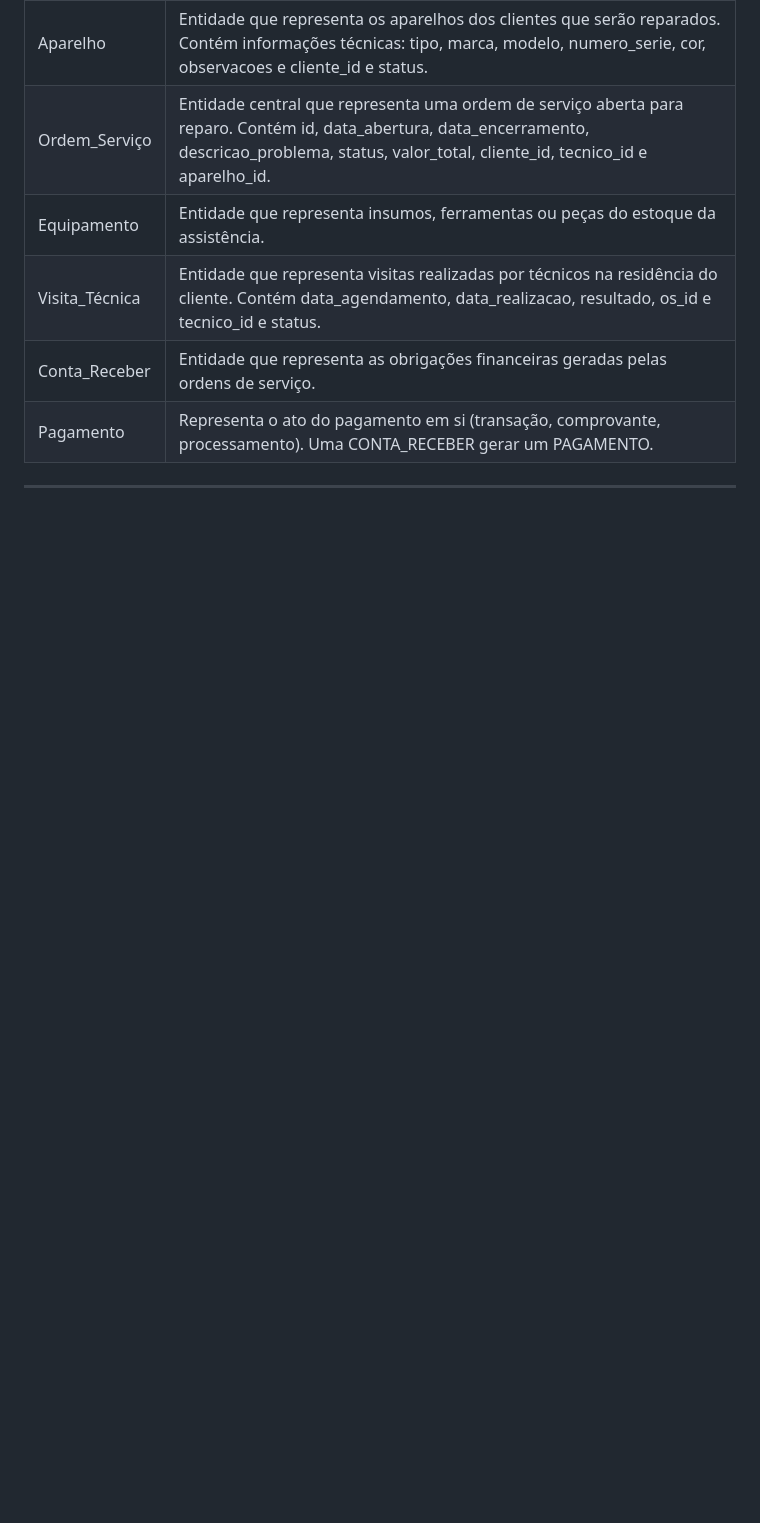
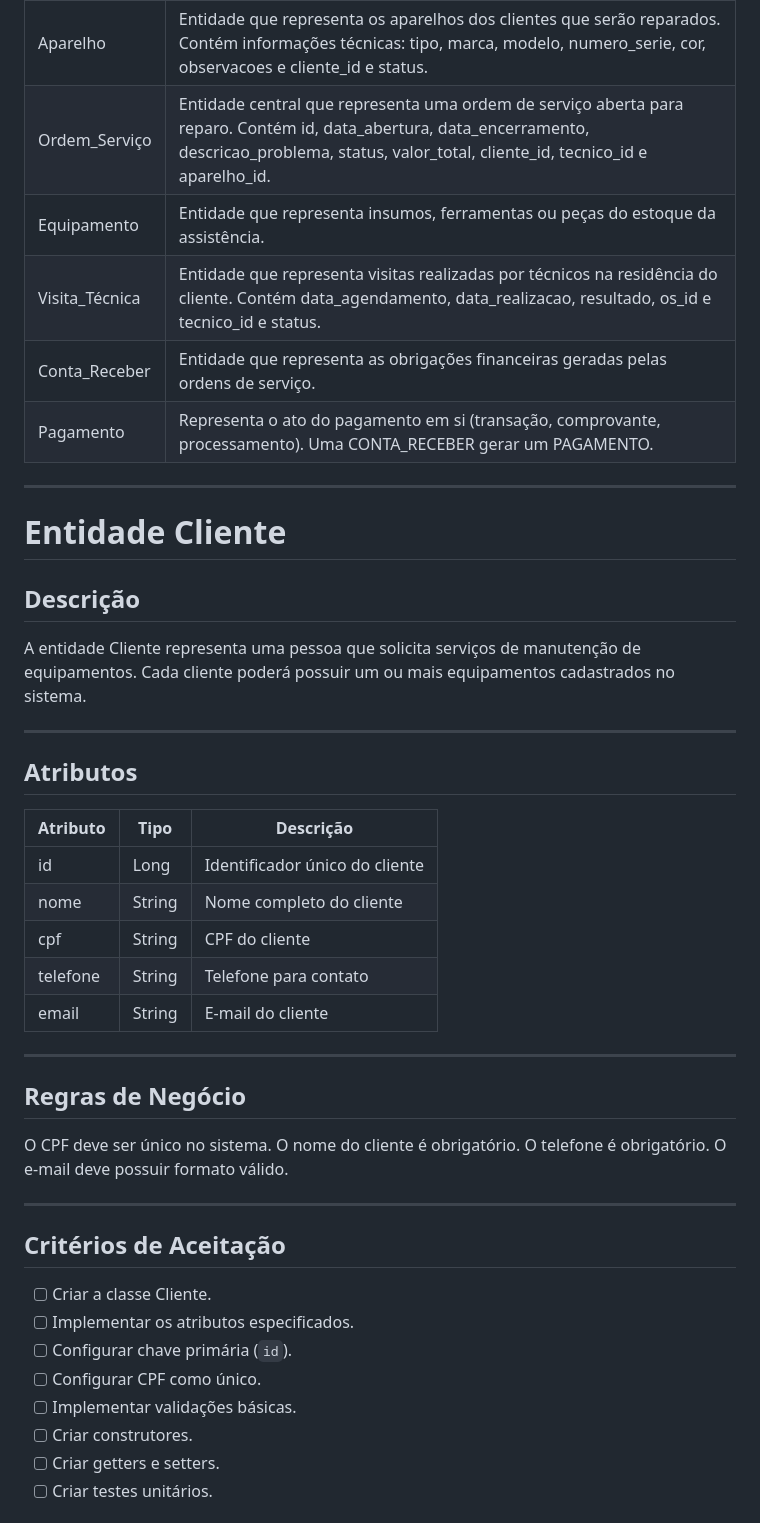
Before and after one commit to mariana097/assistencia, a Markdown page: docs/modelo.md, the part around one of its changes. Drawn GitHub-style; blank space fills up the shorter version.

Commit message:
Document Cliente entity with attributes and implementation
Added details about the Cliente entity, including attributes, business rules, acceptance criteria, and Java implementation.

```diff
--- a/docs/modelo.md
+++ b/docs/modelo.md
@@ -117,3 +117,44 @@ Conta_Receber  | Entidade que representa as obrigações financeiras geradas pel
 Pagamento      | Representa o ato do pagamento em si (transação, comprovante, processamento). Uma CONTA_RECEBER gerar um PAGAMENTO. |
 
 ---
+
+#  Entidade Cliente
+
+## Descrição
+
+A entidade Cliente representa uma pessoa que solicita serviços de manutenção de equipamentos. Cada cliente poderá possuir um ou mais equipamentos cadastrados no sistema.
+
+---
+
+## Atributos
+
+| Atributo | Tipo   | Descrição                      |
+| -------- | ------ | ------------------------------ |
+| id       | Long   | Identificador único do cliente |
+| nome     | String | Nome completo do cliente       |
+| cpf      | String | CPF do cliente                 |
+| telefone | String | Telefone para contato          |
+| email    | String | E-mail do cliente              |
+
+---
+
+## Regras de Negócio
+
+O CPF deve ser único no sistema.
+O nome do cliente é obrigatório.
+O telefone é obrigatório.
+O e-mail deve possuir formato válido.
+
+---
+
+## Critérios de Aceitação
+
+* [ ] Criar a classe Cliente.
+* [ ] Implementar os atributos especificados.
+* [ ] Configurar chave primária (`id`).
+* [ ] Configurar CPF como único.
+* [ ] Implementar validações básicas.
+* [ ] Criar construtores.
+* [ ] Criar getters e setters.
+* [ ] Criar testes unitários.
+
```
Also changed, not shown: other parts of docs/modelo.md (+88 -0 lines).
